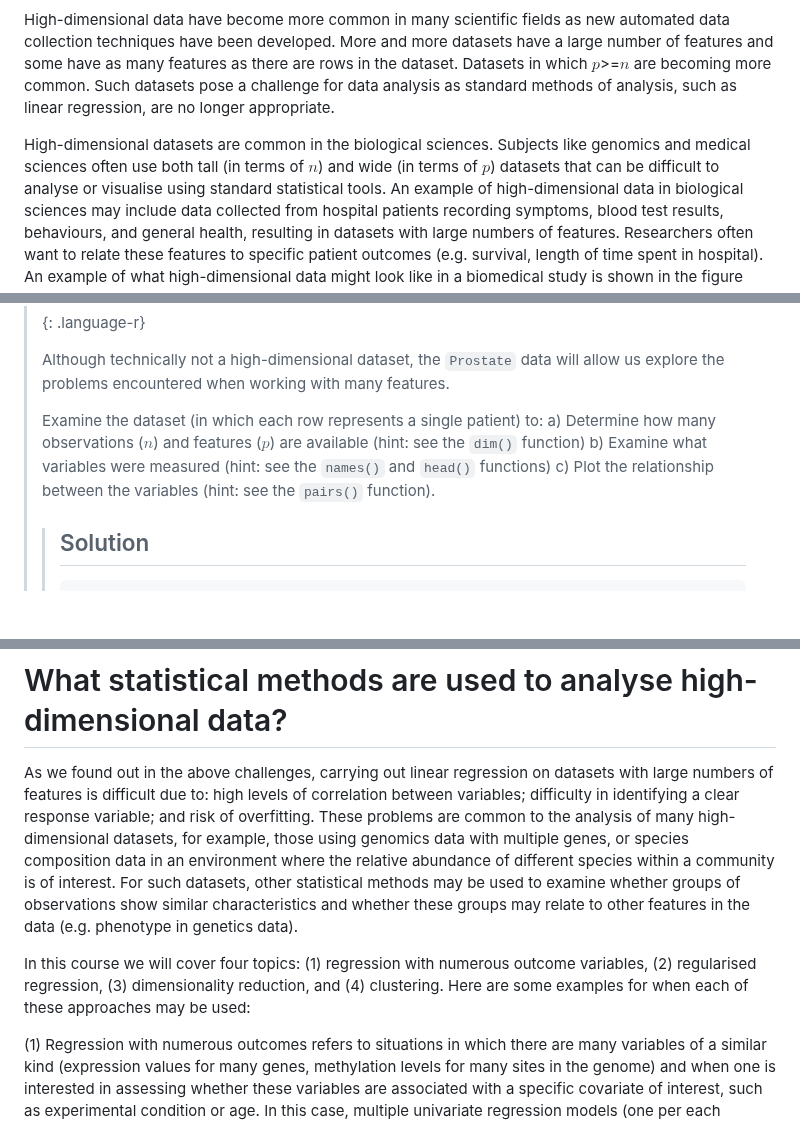
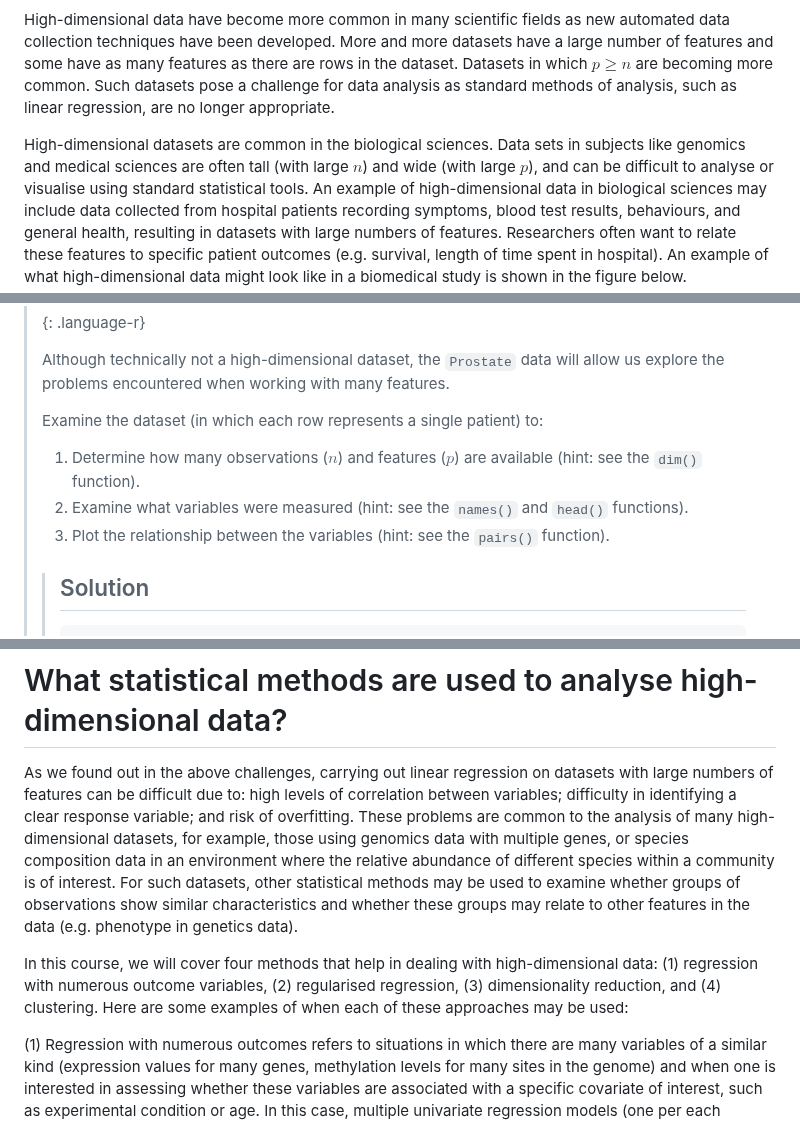
Before and after one commit to carpentries-incubator/high-dimensional-stats-r, a Markdown page: episodes/01-introduction-to-high-dimensional-data.md, 3 parts joined by grey strips. Drawn GitHub-style; blank space fills up the shorter version.

Commit message:
Rebuild with mary's changes

```diff
--- a/episodes/01-introduction-to-high-dimensional-data.md
+++ b/episodes/01-introduction-to-high-dimensional-data.md
@@ -48,13 +48,13 @@ come from having more features than observations.
 High-dimensional data have become more common in many scientific fields as new
 automated data collection techniques have been developed. More and more datasets
 have a large number of features and some have as many features as there are rows
-in the dataset. Datasets in which $p$>=$n$ are becoming more common. Such datasets
+in the dataset. Datasets in which $p \geq n$ are becoming more common. Such datasets
 pose a challenge for data analysis as standard methods of analysis, such as linear
 regression, are no longer appropriate.
 
-High-dimensional datasets are common in the biological sciences. Subjects like
-genomics and medical sciences often use both tall (in terms of $n$) and wide
-(in terms of $p$) datasets that can be difficult to analyse or visualise using
+High-dimensional datasets are common in the biological sciences. Data sets in subjects like
+genomics and medical sciences are often tall (with large $n$) and wide
+(with large $p$), and can be difficult to analyse or visualise using
 standard statistical tools. An example of high-dimensional data in biological
 sciences may include data collected from hospital patients recording symptoms,
 blood test results, behaviours, and general health, resulting in datasets with
@@ -142,9 +142,10 @@ of the challenges we are facing when working with high-dimensional data.
 > will allow us explore the problems encountered when working with many features.
 >
 > Examine the dataset (in which each row represents a single patient) to:
-> a) Determine how many observations ($n$) and features ($p$) are available (hint: see the `dim()` function)
-> b) Examine what variables were measured (hint: see the `names()` and `head()` functions)
-> c) Plot the relationship between the variables (hint: see the `pairs()` function).
+>
+> 1. Determine how many observations ($n$) and features ($p$) are available (hint: see the `dim()` function).
+> 2. Examine what variables were measured (hint: see the `names()` and `head()` functions).
+> 3. Plot the relationship between the variables (hint: see the `pairs()` function).
 >
 > > ## Solution
 > >
@@ -448,7 +449,7 @@ regression.
 # What statistical methods are used to analyse high-dimensional data?
 
 As we found out in the above challenges, carrying out linear regression on
-datasets with large numbers of features is difficult due to: high levels of correlation
+datasets with large numbers of features can be difficult due to: high levels of correlation
 between variables; difficulty in identifying a clear response variable; and risk
 of overfitting. These problems are common to the analysis of many high-dimensional datasets,
 for example, those using genomics data with multiple genes, or species
@@ -458,9 +459,10 @@ may be used to examine whether groups of observations show similar characteristi
 and whether these groups may relate to other features in the data (e.g.
 phenotype in genetics data).
 
-In this course we will cover four topics: (1) regression with numerous outcome
-variables, (2) regularised regression, (3) dimensionality reduction, and (4)
-clustering. Here are some examples for when each of these approaches may be used:
+In this course, we will cover four methods that help in dealing with high-dimensional data:
+(1) regression with numerous outcome variables, (2) regularised regression,
+(3) dimensionality reduction, and (4) clustering. Here are some examples of when each of
+these approaches may be used:
 
 (1) Regression with numerous outcomes refers to situations in which there are
 many variables of a similar kind (expression values for many genes, methylation
```
Also changed, not shown: other parts of episodes/01-introduction-to-high-dimensional-data.md (+2 -3 lines).
